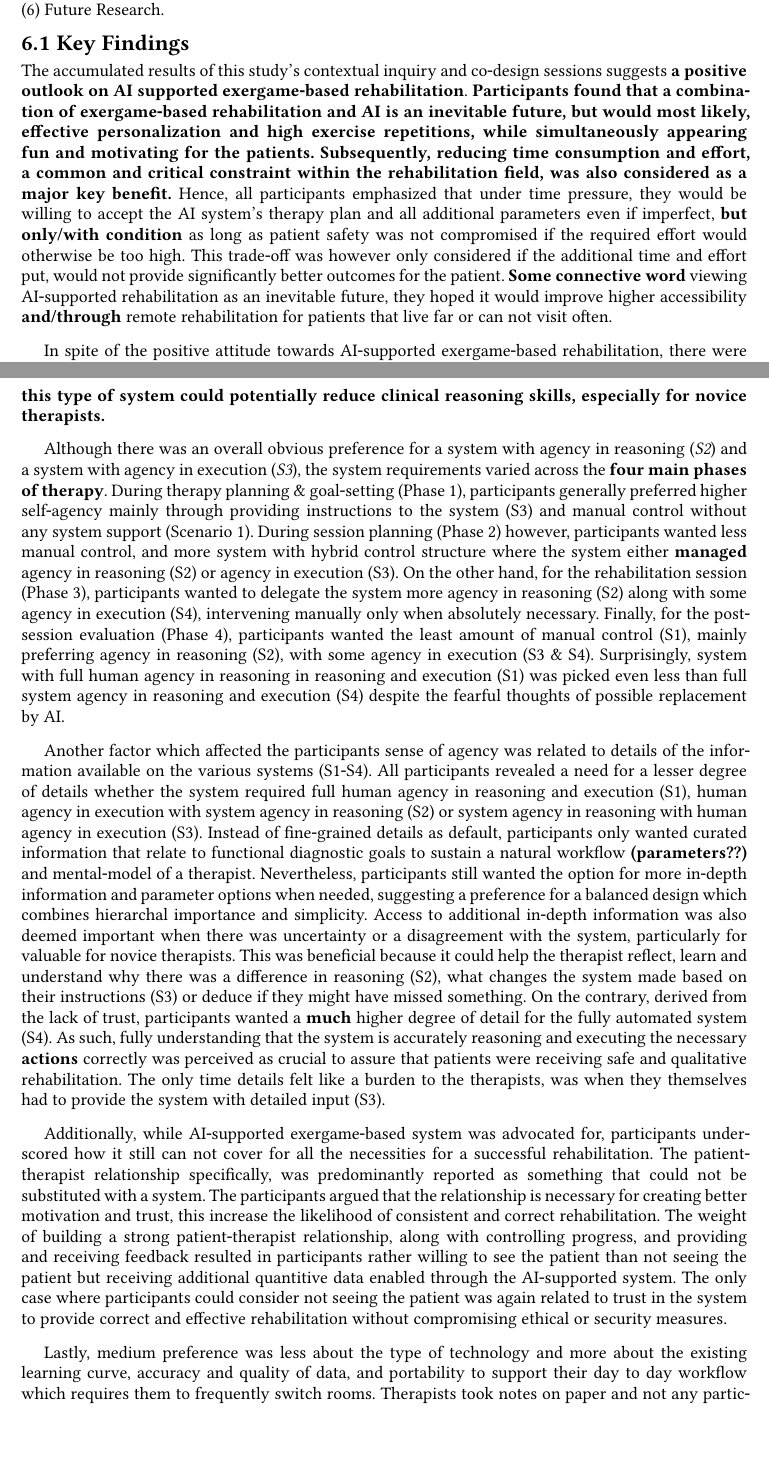
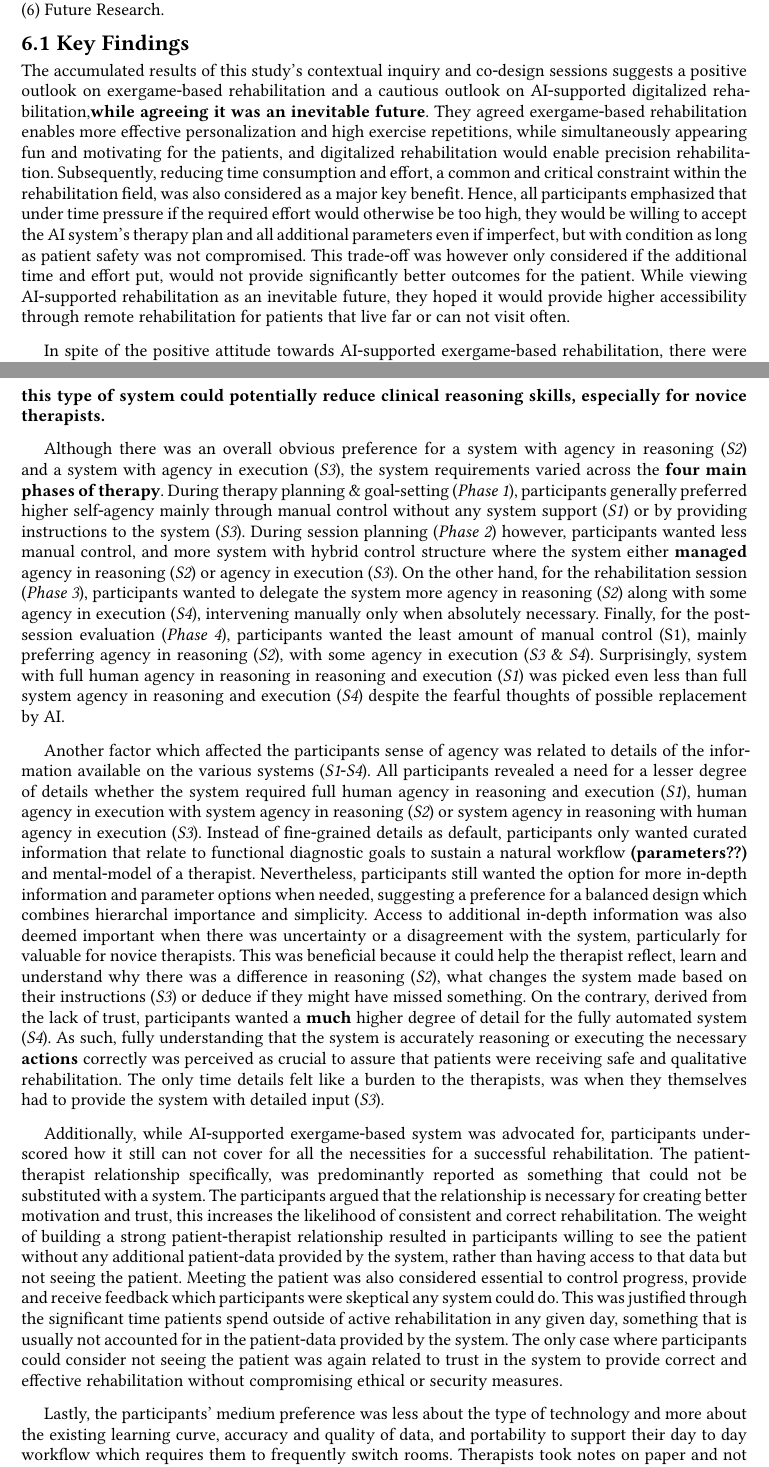
Before and after one commit to ssabinn/thesis2026, a Typst document (thesis/main.typ, which reads thesis/content/6. discussion.typ): two parts of pages 24 and 25 of 29, joined at a grey line, cut so that both start at the same text, the shorter picture padded with empty space. Compiled offline with Typst 0.15.

Commit message:
fixed-ish summaries

```diff
--- a/thesis/content/6. discussion.typ
+++ b/thesis/content/6. discussion.typ
@@ -8,8 +8,9 @@ This section discusses the findings of the study in relation to the research que
 
 
 == Key Findings
-The accumulated results of this study's contextual inquiry and co-design sessions suggests *a positive outlook on AI supported exergame-based rehabilitation*.// tone it the fuck down
-*Participants found that a combination of exergame-based rehabilitation and AI is an inevitable future, but would most likely, effective personalization and high exercise repetitions, while simultaneously appearing fun and motivating for the patients. Subsequently, reducing time consumption and effort, a common and critical constraint within the rehabilitation field, was also considered as a major key benefit.* Hence, all participants emphasized that under time pressure, they would be willing to accept the AI system's therapy plan and all additional parameters even if imperfect, *but only/with condition* as long as patient safety was not compromised if the required effort would otherwise be too high. This trade-off was however only considered if the additional time and effort put, would not provide significantly better outcomes for the patient. *Some connective word* viewing AI-supported rehabilitation as an inevitable future, they hoped it would improve higher accessibility *and/through* remote rehabilitation for patients that live far or can not visit often. // I have issues with this whole paragraph
+//consensus
+
+The accumulated results of this study's contextual inquiry and co-design sessions suggests a positive outlook on exergame-based rehabilitation and a cautious outlook on AI-supported digitalized rehabilitation,*while agreeing it was an inevitable future*. They agreed exergame-based rehabilitation enables more effective personalization and high exercise repetitions, while simultaneously appearing fun and motivating for the patients, and digitalized rehabilitation would enable precision rehabilitation. Subsequently, reducing time consumption and effort, a common and critical constraint within the rehabilitation field, was also considered as a major key benefit. Hence, all participants emphasized that under time pressure if the required effort would otherwise be too high, they would be willing to accept the AI system's therapy plan and all additional parameters even if imperfect, but with condition as long as patient safety was not compromised. This trade-off was however only considered if the additional time and effort put, would not provide significantly better outcomes for the patient. While viewing AI-supported rehabilitation as an inevitable future, they hoped it would provide higher accessibility through remote rehabilitation for patients that live far or can not visit often.
 
 In spite of the positive attitude towards AI-supported exergame-based rehabilitation, there were conditions to the shared therapist-system agency relating to *the sense of* autonomy and control. In particular, participants preferred shared agency in the form of system recommendations which required therapists to accept, adjust or reject (_S2_) and, a system which requires instructions/inputs by the therapists (_S3_) as they felt more in control. As opposed to the fully autonomous system (_S4_) which majority of participants were strongly opposed to, perceiving a strong threat towards their professional role and expertise - despite knowing they could override the system by accepting, adjusting or rejecting as well. Only two participants were comfortable with the autonomous system, elaborating they would not feel replaced, but rather allow them to focus the additional time and effort on patient goals instead. Irrespective of participants' individual concerns, they were overall only willing to let go of control if there was scarcity of time, which is a common feature in healthcare system, and level of trust in the system, something that can only be built over time and based on the results it consistently produced. *The emphasis on acquired control was *argued* to assure better adaptation to each patient as every patient and day is unique.* *Another concern was how overreliance on this type of system could potentially reduce clinical reasoning skills, especially for novice therapists.* // was this only for AI or for all scenarios??
 
@@ -19,3 +20,3 @@ Another factor which affected the participants sense of agency was related to de
 
-Additionally, while AI-supported exergame-based system was advocated for, participants underscored how it still can not cover for all the necessities for a successful rehabilitation. The patient-therapist relationship specifically, was predominantly reported as something that could not be substituted with a system. The participants argued that the relationship is necessary for creating better motivation and trust, this increase the likelihood of consistent and correct rehabilitation. The weight of building a strong patient-therapist relationship, along with controlling progress, and providing and receiving feedback resulted in participants rather willing to see the patient than not seeing the patient but receiving additional quantitive data enabled through the AI-supported system. The only case where participants could consider not seeing the patient was again related to trust in the system to provide correct and effective rehabilitation without compromising ethical or security measures.
+Additionally, while AI-supported exergame-based system was advocated for, participants underscored how it still can not cover for all the necessities for a successful rehabilitation. The patient-therapist relationship specifically, was predominantly reported as something that could not be substituted with a system. The participants argued that the relationship is necessary for creating better motivation and trust, this increases the likelihood of consistent and correct rehabilitation. The weight of building a strong patient-therapist relationship resulted in participants willing to see the patient without any additional patient-data provided by the system, rather than having access to that data but not seeing the patient. Meeting the patient was also considered essential to control progress, provide and receive feedback which participants were skeptical any system could do. This was justified through the significant time patients spend outside of active rehabilitation in any given day, something that is usually not accounted for in the patient-data provided by the system. The only case where participants could consider not seeing the patient was again related to trust in the system to provide correct and effective rehabilitation without compromising ethical or security measures.
 
@@ -51,7 +52,7 @@ Patient-Therapists Relationship is important for rehabilitation because it creat
   // From observation and interview : Realtime adjustment were done based on feedback
 
 
-== 3 Agency distribution across phases (RQ2)
+== Agency distribution across phases (RQ2)
 
 // the participants agreed on a hybrid pattern of control of pre-planning supported by live adjustments during the session with patient.
 
```
Also changed, not shown: thesis/content/6. discussion.typ (15 more changed lines).
